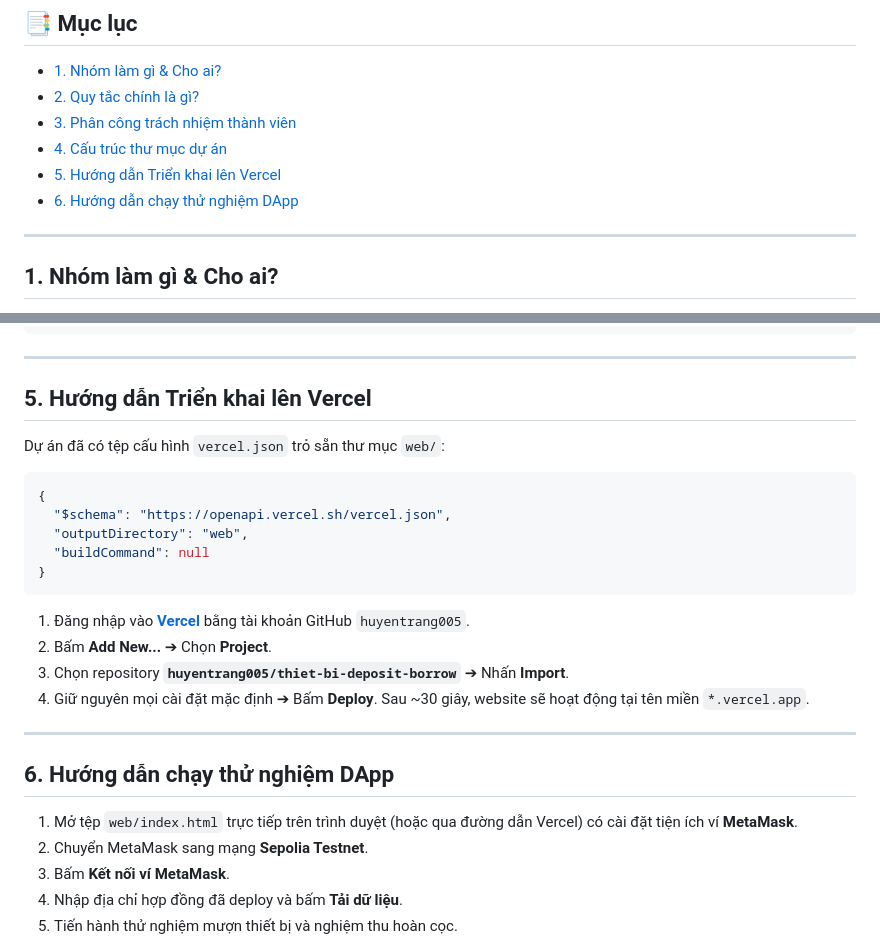
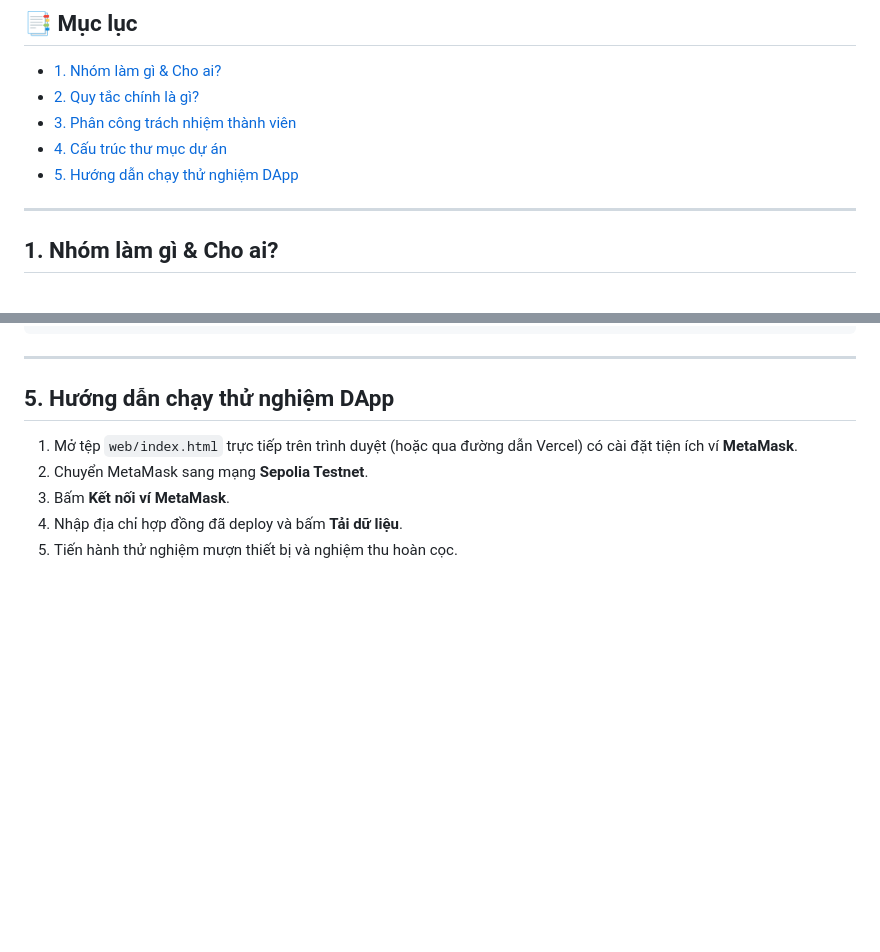
Before and after one commit to huyentrang005/thiet-bi-deposit-borrow, a Markdown page: README.md, 2 parts joined by grey strips. Rendered like a GitHub page; blank space fills up the shorter version.

````diff
--- a/README.md
+++ b/README.md
@@ -23,8 +23,7 @@ Trang web DApp đã được cấu hình sẵn sàng triển khai trên **Vercel
 - [2. Quy tắc chính là gì?](#2-quy-tắc-chính-là-gì)
 - [3. Phân công trách nhiệm thành viên](#3-phân-công-trách-nhiệm-thành-viên)
 - [4. Cấu trúc thư mục dự án](#4-cấu-trúc-thư-mục-dự-án)
-- [5. Hướng dẫn Triển khai lên Vercel](#5-hướng-dẫn-triển-khai-lên-vercel)
-- [6. Hướng dẫn chạy thử nghiệm DApp](#6-hướng-dẫn-chạy-thử-nghiệm-dapp)
+- [5. Hướng dẫn chạy thử nghiệm DApp](#6-hướng-dẫn-chạy-thử-nghiệm-dapp)
 
 ---
 
@@ -86,26 +85,8 @@ thiet-bi-deposit-borrow/
 
 ---
 
-## 5. Hướng dẫn Triển khai lên Vercel
 
-Dự án đã có tệp cấu hình `vercel.json` trỏ sẵn thư mục `web/`:
-
-```json
-{
-  "$schema": "https://openapi.vercel.sh/vercel.json",
-  "outputDirectory": "web",
-  "buildCommand": null
-}
-```
-
-1. Đăng nhập vào **[Vercel](https://vercel.com/)** bằng tài khoản GitHub `huyentrang005`.
-2. Bấm **Add New...** ➔ Chọn **Project**.
-3. Chọn repository **`huyentrang005/thiet-bi-deposit-borrow`** ➔ Nhấn **Import**.
-4. Giữ nguyên mọi cài đặt mặc định ➔ Bấm **Deploy**. Sau ~30 giây, website sẽ hoạt động tại tên miền `*.vercel.app`.
-
----
-
-## 6. Hướng dẫn chạy thử nghiệm DApp
+## 5. Hướng dẫn chạy thử nghiệm DApp
 
 1. Mở tệp `web/index.html` trực tiếp trên trình duyệt (hoặc qua đường dẫn Vercel) có cài đặt tiện ích ví **MetaMask**.
 2. Chuyển MetaMask sang mạng **Sepolia Testnet**.
````
